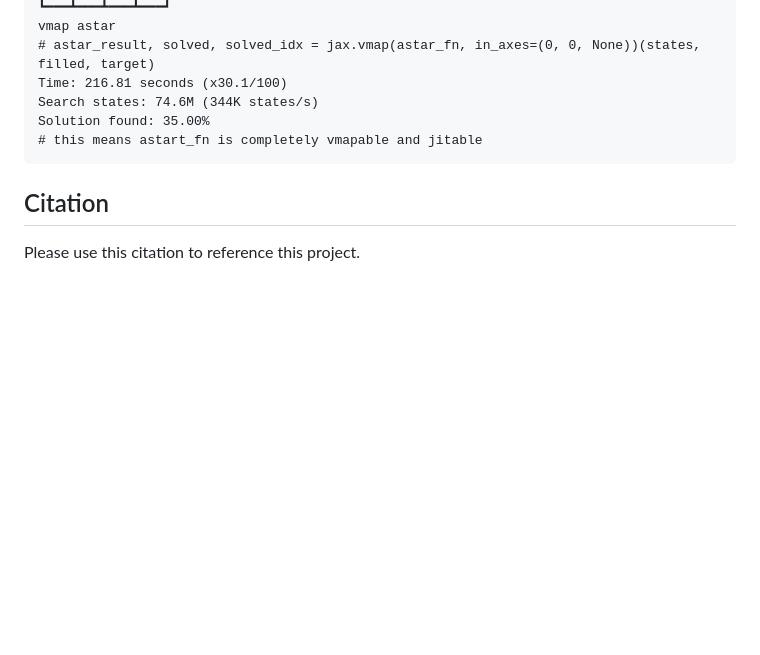
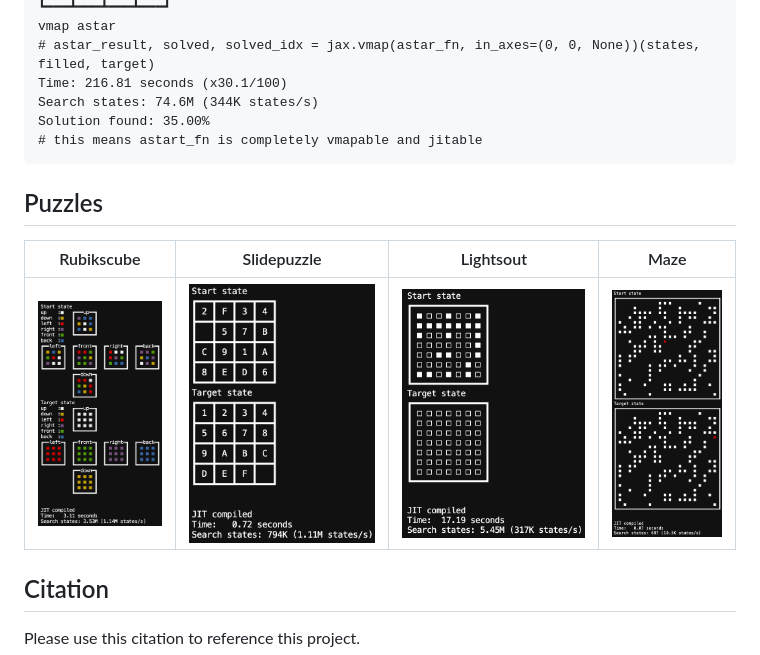
Before and after one commit to tinker495/JAxtar, a Markdown page: README.md, the part around the change. GitHub-like rendering; pictures changed too: images/lightsoutsolve.png (added), images/mazesolve.png (added), images/rubikscubesolve.png (added); blank space fills up the shorter version.

Commit message:
add readme puzzle examples

````diff
--- a/README.md
+++ b/README.md
@@ -106,6 +106,13 @@ Solution found: 35.00%
 # this means astart_fn is completely vmapable and jitable
 ```
 
+## Puzzles
+
+| Rubikscube | Slidepuzzle | Lightsout |  Maze |
+|------------|-------------|-----------|-------|
+|   <img src="images/rubikscubesolve.png" height="300"> | <img src="images/slidepuzzlesolve.png" height="400"> |  <img src="images/lightsoutsolve.png" height="400"> | <img src="images/mazesolve.png" height="400"> |
+
+
 ## Citation
 Please use this citation to reference this project.
 
````
